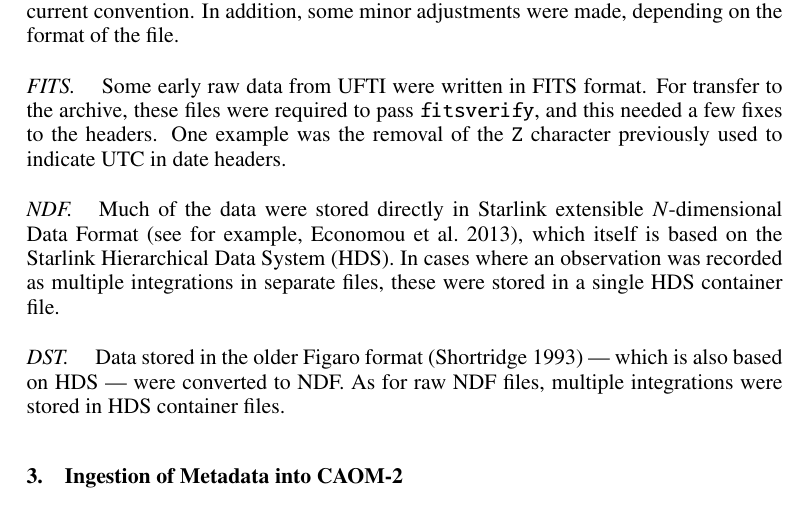
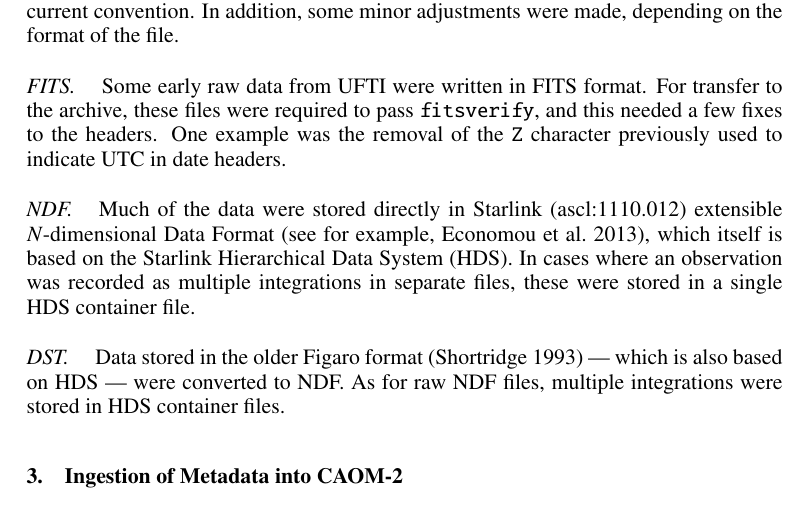
Before and after one commit to grahambell/adass-2013-ukirt-caom2, a LaTeX paper (proc/P01.tex): part of page 2 of 4, cut so that both start at the same text. Compiled offline with pdfLaTeX.

Commit message:
Add ASCL entries for Starlink and ORAC-DR

```diff
--- a/proc/P01.tex
+++ b/proc/P01.tex
@@ -143,7 +143,7 @@ previously used to indicate UTC in date headers.
 \altsubsubsection*{NDF}
 
 Much of the data were stored directly in
-Starlink extensible $N$-dimensional Data Format
+Starlink (ascl:1110.012) extensible $N$-dimensional Data Format
 \citep[see for example,][]{P91_adassxxiii},
 which itself is based on the
 Starlink Hierarchical Data System (HDS).
```
Also changed, not shown: proc/P01.tex (2 more changed lines).
